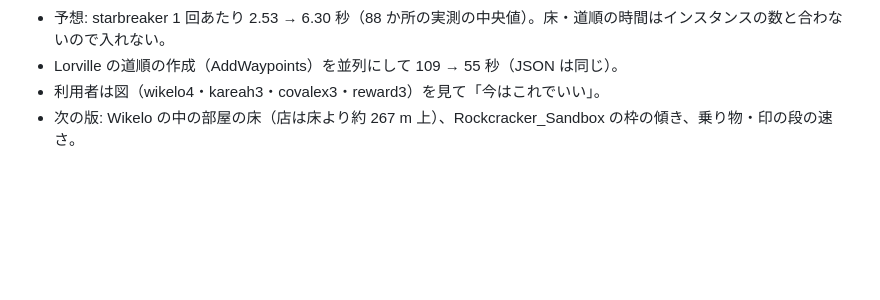
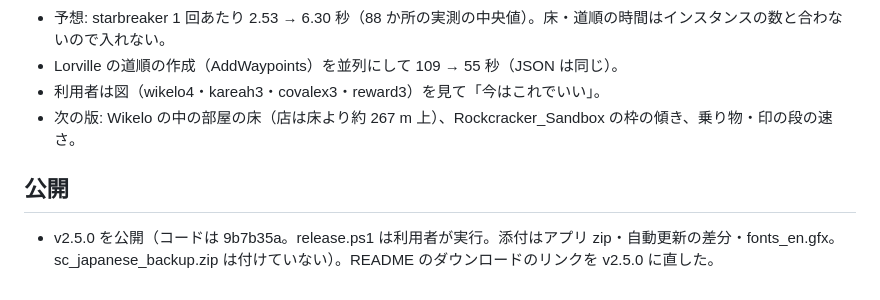
Before and after one commit to batake321/StarCitizenJapaneseTextCreater, a Markdown page: 作業内容/作業内容_v2.5.0_ステーションの地図・契約の地図・まとめて取り込む_202611012000.md, the part around the change. Rendered like a GitHub page; blank space fills up the shorter version.

Commit message:
README: ダウンロードのリンクを v2.5.0 に、作業内容に公開を記録
Co-Authored-By: Claude Opus 5.5 <noreply@anthropic.com>

```diff
--- a/作業内容/作業内容_v2.5.0_ステーションの地図・契約の地図・まとめて取り込む_202611012000.md
+++ b/作業内容/作業内容_v2.5.0_ステーションの地図・契約の地図・まとめて取り込む_202611012000.md
@@ -75,3 +75,6 @@
 - Lorville の道順の作成（AddWaypoints）を並列にして 109 → 55 秒（JSON は同じ）。
 - 利用者は図（wikelo4・kareah3・covalex3・reward3）を見て「今はこれでいい」。
 - 次の版: Wikelo の中の部屋の床（店は床より約 267 m 上）、Rockcracker_Sandbox の枠の傾き、乗り物・印の段の速さ。
+
+## 公開
+- v2.5.0 を公開（コードは 9b7b35a。release.ps1 は利用者が実行。添付はアプリ zip・自動更新の差分・fonts_en.gfx。sc_japanese_backup.zip は付けていない）。README のダウンロードのリンクを v2.5.0 に直した。
```
Also changed, not shown: README.md (+2 -2 lines).
